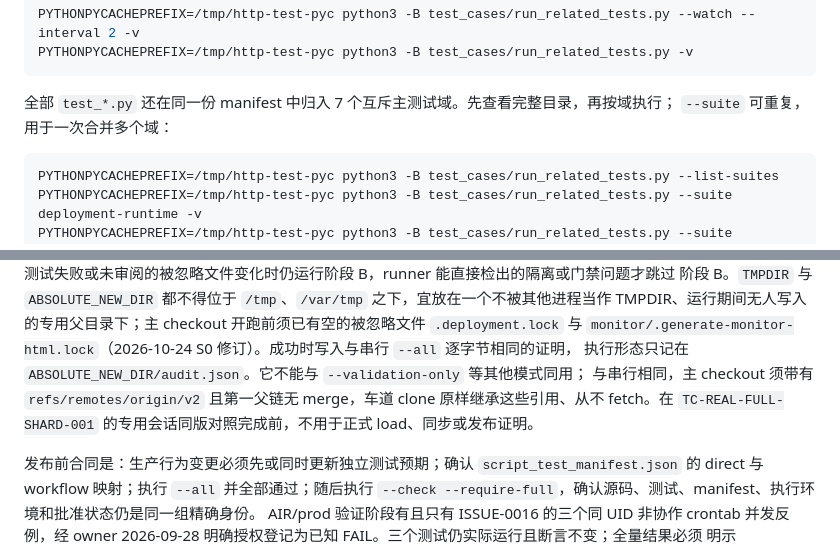
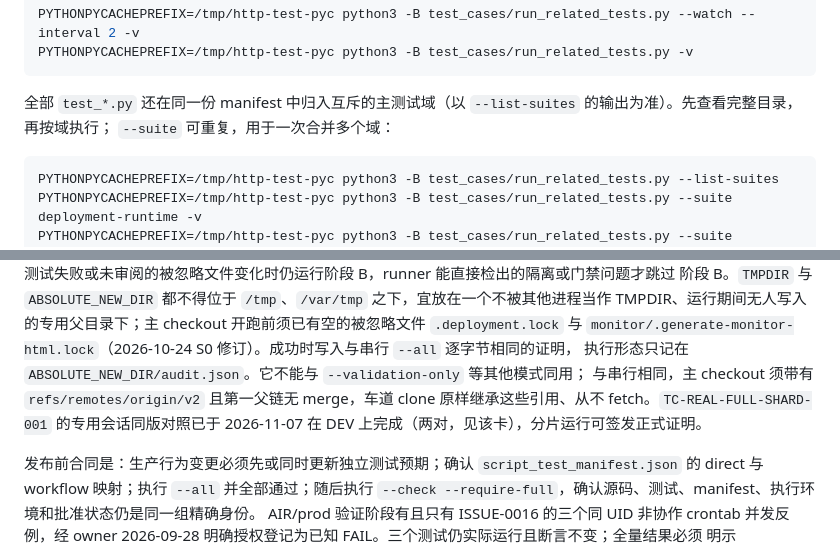
Before and after one commit to Kubernetes-CNI-Service/http, a Markdown page: test_cases/README.md, 2 parts joined by grey strips. Rendered like a GitHub page.

````diff
--- a/test_cases/README.md
+++ b/test_cases/README.md
@@ -109,7 +109,7 @@ PYTHONPYCACHEPREFIX=/tmp/http-test-pyc python3 -B test_cases/run_related_tests.p
 PYTHONPYCACHEPREFIX=/tmp/http-test-pyc python3 -B test_cases/run_related_tests.py -v
 ```
 
-全部 `test_*.py` 还在同一份 manifest 中归入 7 个互斥主测试域。先查看完整目录，再按域执行；
+全部 `test_*.py` 还在同一份 manifest 中归入互斥的主测试域（以 `--list-suites` 的输出为准）。先查看完整目录，再按域执行；
 `--suite` 可重复，用于一次合并多个域：
 
 ```bash
@@ -146,7 +146,7 @@ TMPDIR）得到的装饰器跳过、或计划 `runtime_skips` 以相同原因列
 TMPDIR、运行期间无人写入的专用父目录下；主 checkout 开跑前须已有空的被忽略文件 `.deployment.lock` 与
 `monitor/.generate-monitor-html.lock`（2026-10-24 S0 修订）。成功时写入与串行 `--all` 逐字节相同的证明，
 执行形态只记在 `ABSOLUTE_NEW_DIR/audit.json`。它不能与 `--validation-only` 等其他模式同用；
-与串行相同，主 checkout 须带有 `refs/remotes/origin/v2` 且第一父链无 merge，车道 clone 原样继承这些引用、从不 fetch。在 `TC-REAL-FULL-SHARD-001` 的专用会话同版对照完成前，不用于正式 load、同步或发布证明。
+与串行相同，主 checkout 须带有 `refs/remotes/origin/v2` 且第一父链无 merge，车道 clone 原样继承这些引用、从不 fetch。`TC-REAL-FULL-SHARD-001` 的专用会话同版对照已于 2026-11-07 在 DEV 上完成（两对，见该卡），分片运行可签发正式证明。
 
 发布前合同是：生产行为变更必须先或同时更新独立测试预期；确认
 `script_test_manifest.json` 的 direct 与 workflow 映射；执行 `--all` 并全部通过；随后执行
````
Also changed, not shown: test_cases/CHANGE_AWARE_TESTING.md (+3 -3 lines).
